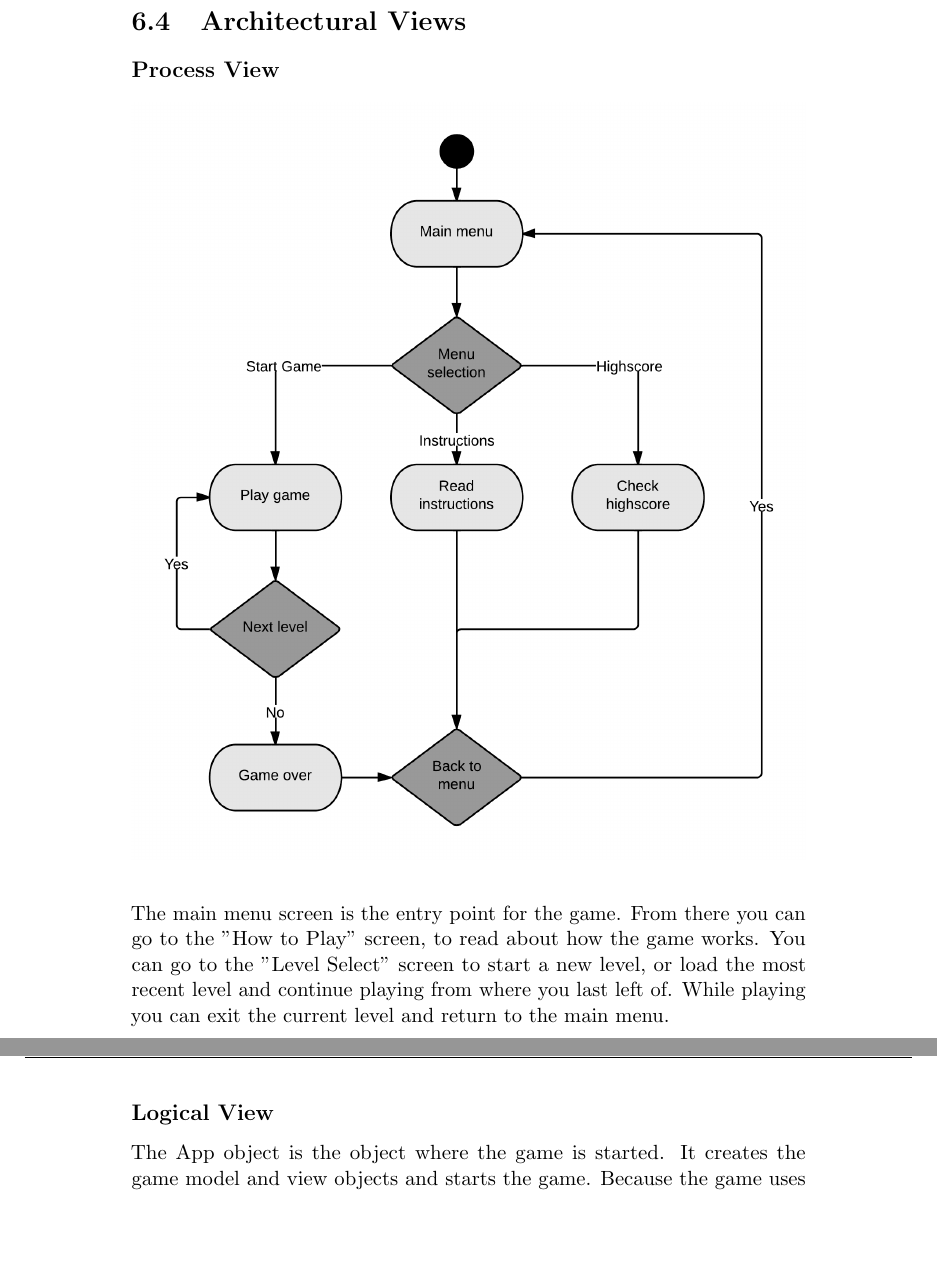
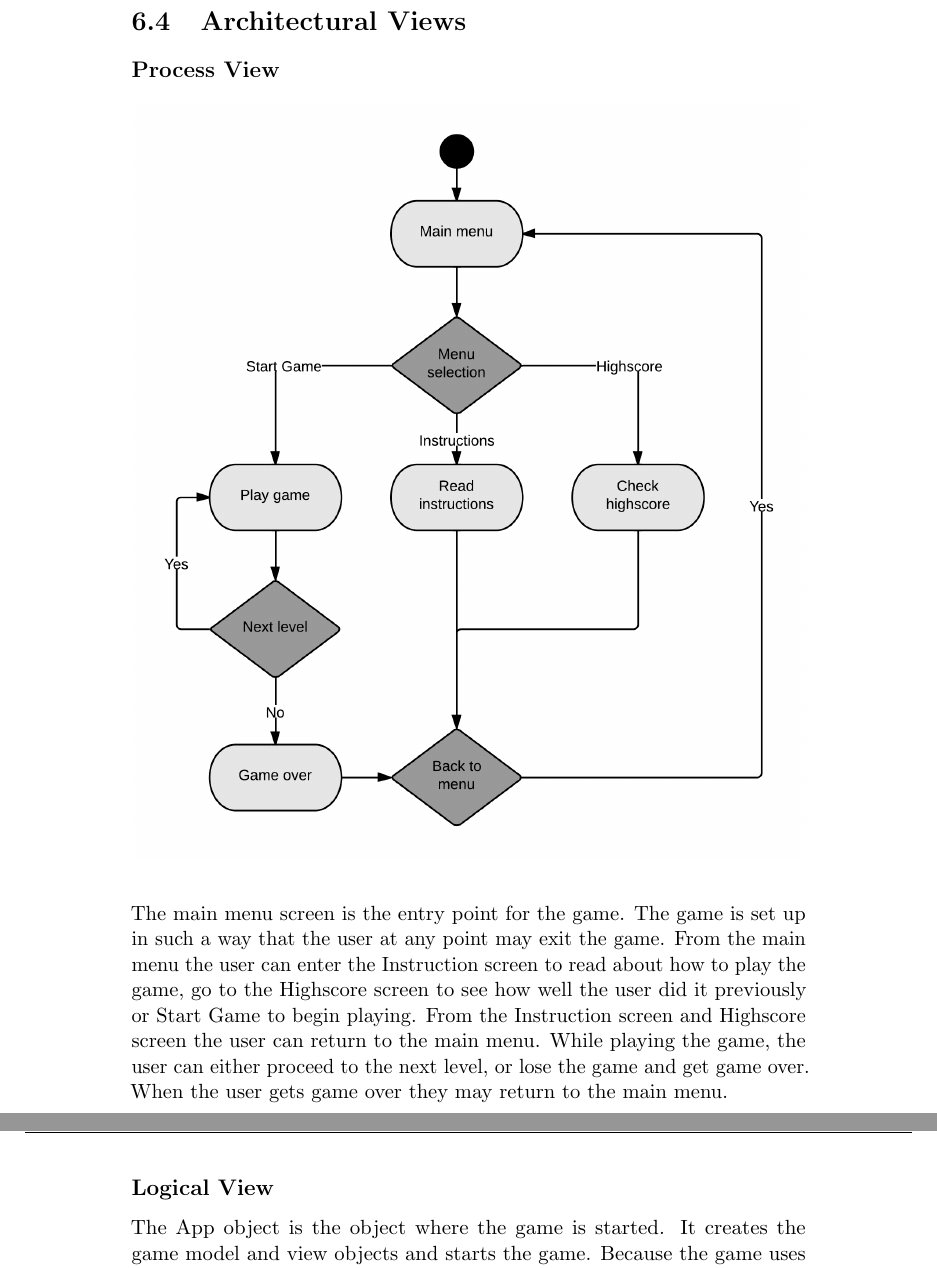
Before and after one commit to kpro-gr10/report, a LaTeX thesis (main.tex, which reads architecture/views.tex): two parts of pages 68 and 69 of 135, joined at a grey line, cut so that both start at the same text, the shorter picture padded with empty space. Compiled offline with pdfLaTeX.

Commit message:
Rewritten process view

```diff
--- a/architecture/views.tex
+++ b/architecture/views.tex
@@ -7,10 +7,13 @@
 	\includegraphics[width=\textwidth]{pictures/activity_diagram}
 	\end{figure}
 
-	The main menu screen is the entry point for the game. From there you can go to the "How to Play" screen,
-	to read about how the game works. You can go to the "Level Select" screen to start a new level, or load the
-	most recent level and continue playing from where you last left of. While playing you can exit the current
-	level and return to the main menu.
+	The main menu screen is the entry point for the game. The game is set up in such a way that the
+	user at any point may exit the game. From the main menu the user can enter the Instruction screen
+	to read about how to play the game, go to the Highscore screen to see how well the user did it
+	previously or Start Game to begin playing. From the Instruction screen and Highscore screen the
+	user can return to the main menu. While playing the game, the user can either proceed to the
+	next level, or lose the game and get game over. When the user gets game over they may return to
+	the main menu.
 
 \subsection*{Logical View}
 
```
